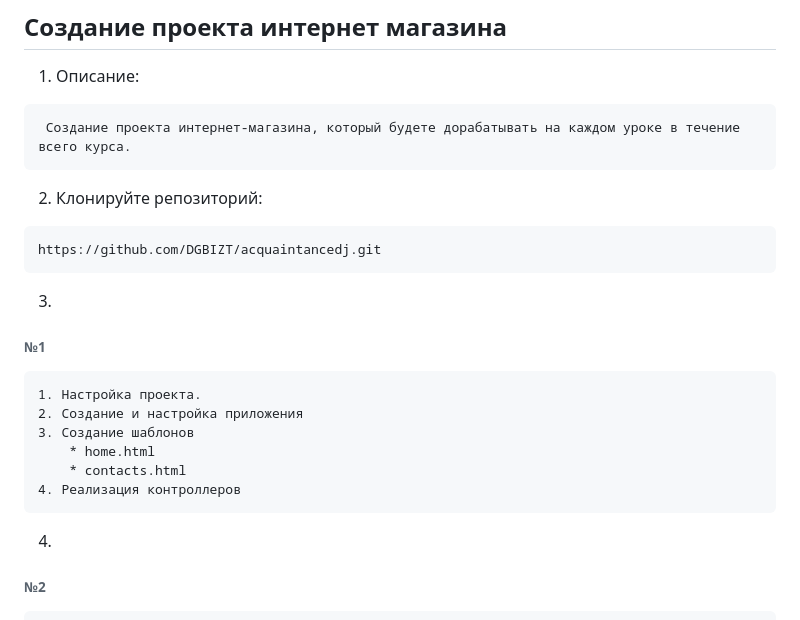
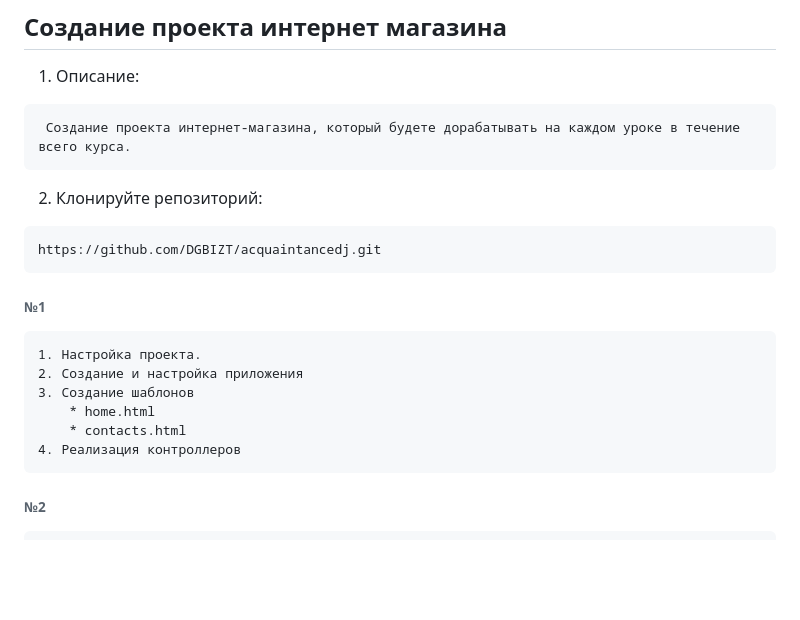
Before and after one commit to DGBIZT/acquaintancedj, a Markdown page: README.md, the part around the change. Drawn GitHub-style; blank space fills up the shorter version.

Commit message:
корректировка readme

````diff
--- a/README.md
+++ b/README.md
@@ -9,7 +9,6 @@
 ```
 https://github.com/DGBIZT/acquaintancedj.git
 ```
-3.
 ###### №1
 ```
 1. Настройка проекта.
@@ -19,7 +18,6 @@ https://github.com/DGBIZT/acquaintancedj.git
     * contacts.html
 4. Реализация контроллеров
 ```
-4.
 ###### №2
 ```
 1. Подключение СУБД PostgreSQL
````
